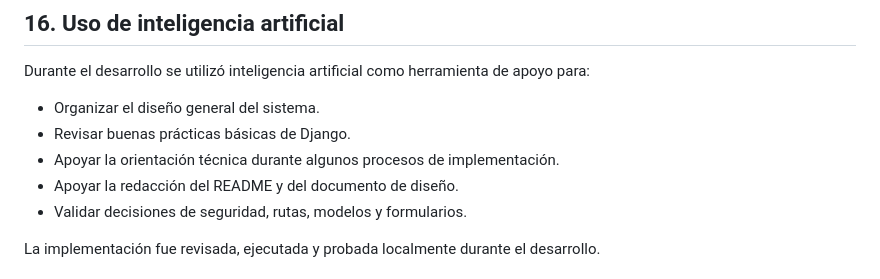
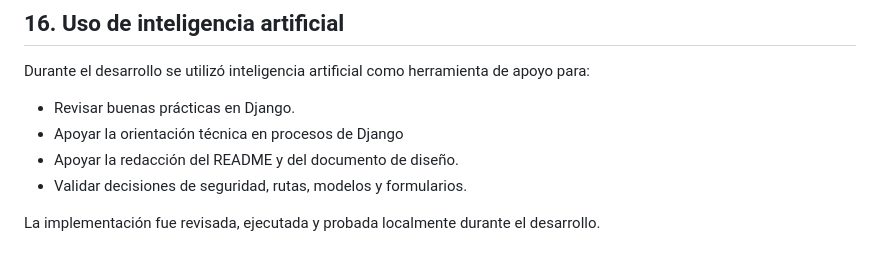
Before and after one commit to acardenasl/sistema-tickets-django, a Markdown page: README.md, the part around the change. GitHub-like rendering.

Commit message:
Finalize technical test deliverables

```diff
--- a/README.md
+++ b/README.md
@@ -417,9 +417,8 @@ Se realizaron las siguientes pruebas manuales:
 
 Durante el desarrollo se utilizó inteligencia artificial como herramienta de apoyo para:
 
-- Organizar el diseño general del sistema.
-- Revisar buenas prácticas básicas de Django.
-- Apoyar la orientación técnica durante algunos procesos de implementación.
+- Revisar buenas prácticas en Django.
+- Apoyar la orientación técnica en procesos de Django
 - Apoyar la redacción del README y del documento de diseño.
 - Validar decisiones de seguridad, rutas, modelos y formularios.
 
```
